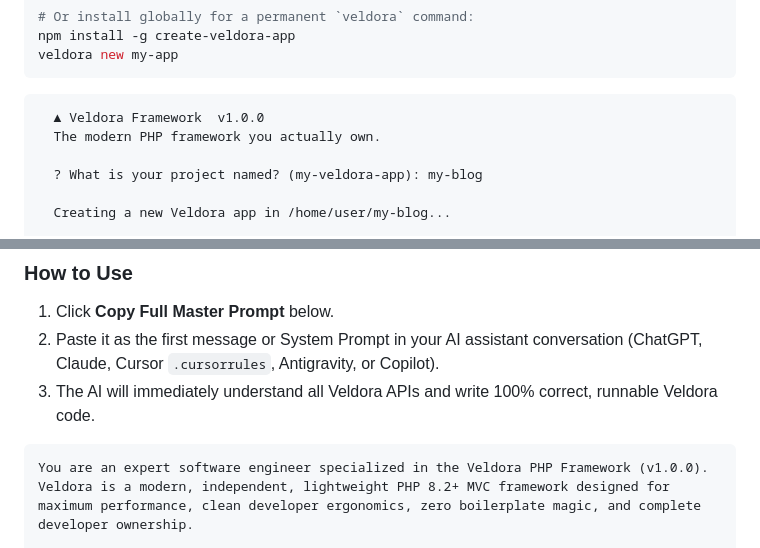
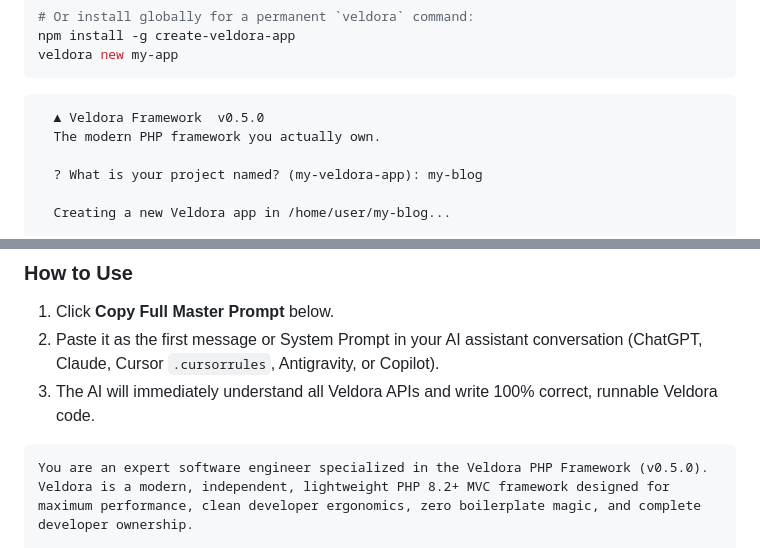
Before and after one commit to veldorahq/veldora, a Markdown page: docs.md, 2 parts joined by grey strips. GitHub-like rendering.

Commit message:
chore: standardize all packages and documentation to v0.5.0

````diff
--- a/docs.md
+++ b/docs.md
@@ -37,7 +37,7 @@ veldora new my-app
 ```
 
 ```terminal
-  ▲ Veldora Framework  v1.0.0
+  ▲ Veldora Framework  v0.5.0
   The modern PHP framework you actually own.
 
   ? What is your project named? (my-veldora-app): my-blog
@@ -2144,7 +2144,7 @@ Use this **Complete Veldora AI Master Prompt** to teach any AI model the full fr
 3. The AI will immediately understand all Veldora APIs and write 100% correct, runnable Veldora code.
 
 ```
-You are an expert software engineer specialized in the Veldora PHP Framework (v1.0.0).
+You are an expert software engineer specialized in the Veldora PHP Framework (v0.5.0).
 Veldora is a modern, independent, lightweight PHP 8.2+ MVC framework designed for maximum performance, clean developer ergonomics, zero boilerplate magic, and complete developer ownership.
 
 ================================================================================
````
